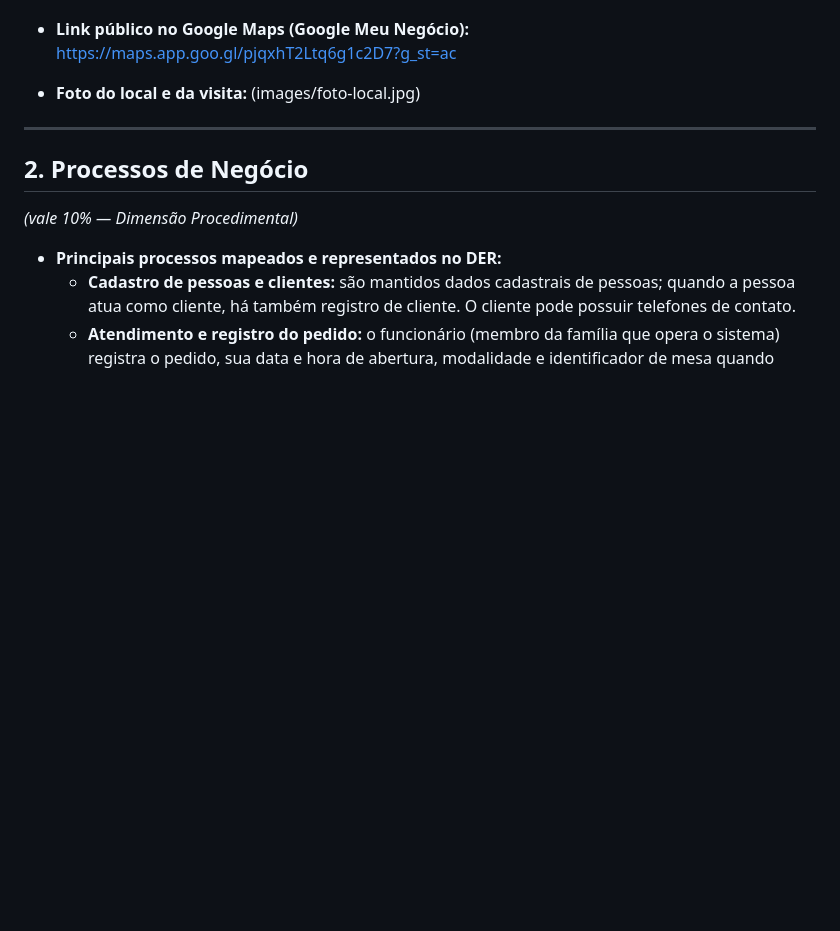
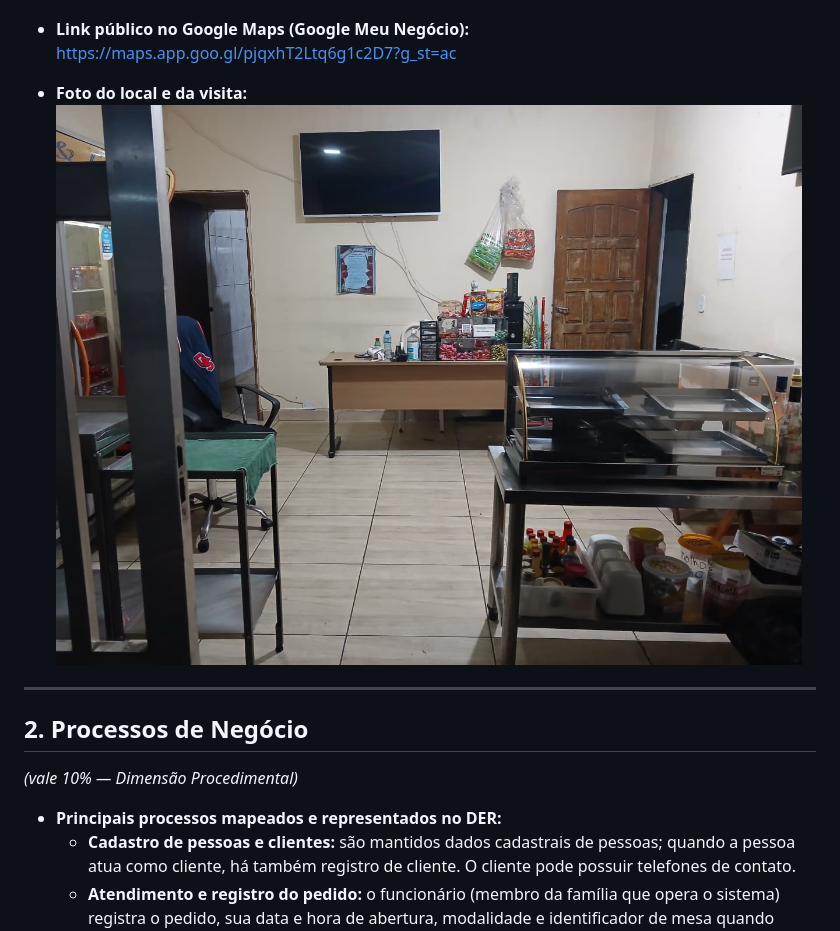
Before and after one commit to paulo-dev-coder/cautious-carnival, a Markdown page: README.md, the part around the change. GitHub-like rendering; blank space fills up the shorter version.

Commit message:
Fix image display for local photo in README
Updated image syntax for local photo in README.

```diff
--- a/README.md
+++ b/README.md
@@ -37,7 +37,7 @@ RGM: 47962241* <br>
 https://maps.app.goo.gl/pjqxhT2Ltq6g1c2D7?g_st=ac
 
 - **Foto do local e da visita:**
-(images/foto-local.jpg)
+![Foto retirada no salão do restaurante](images/foto-local.jpg)
 
 ---
 
```
